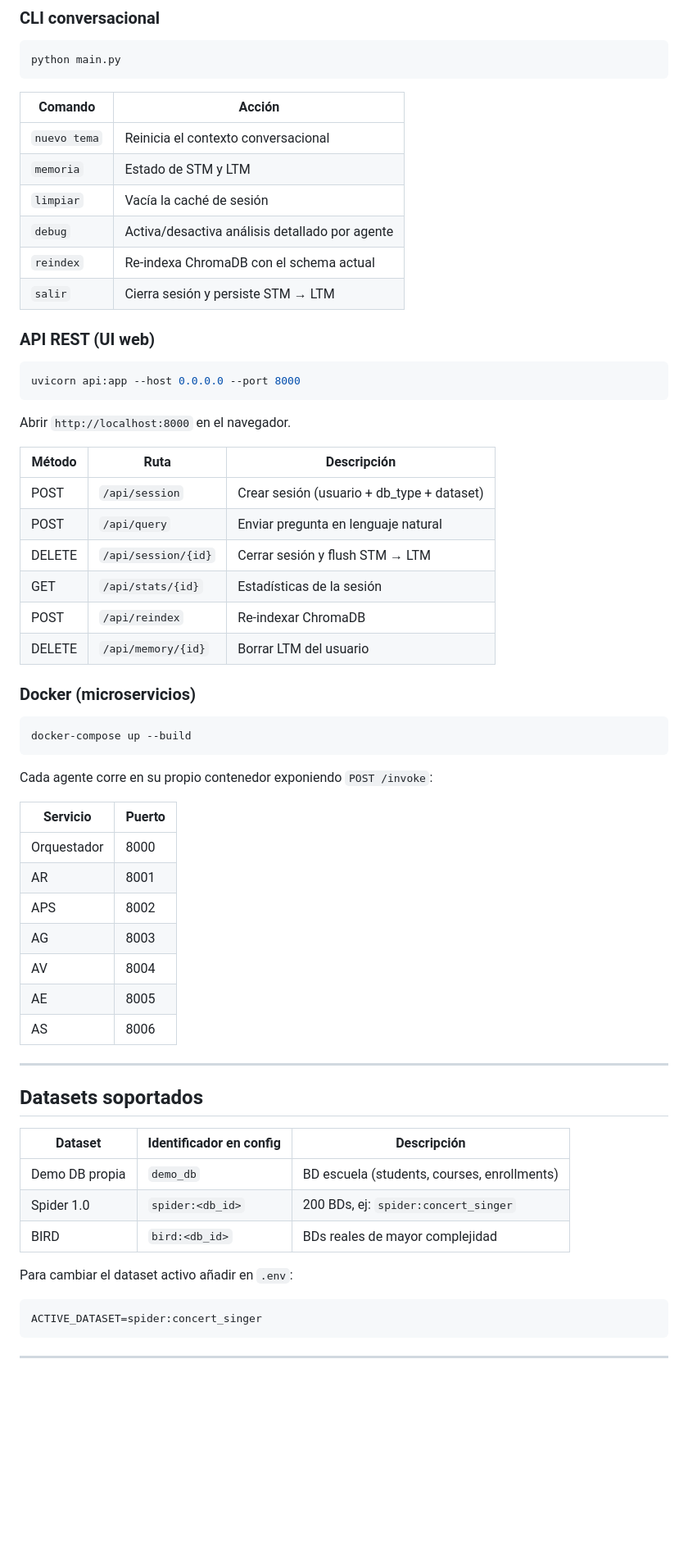
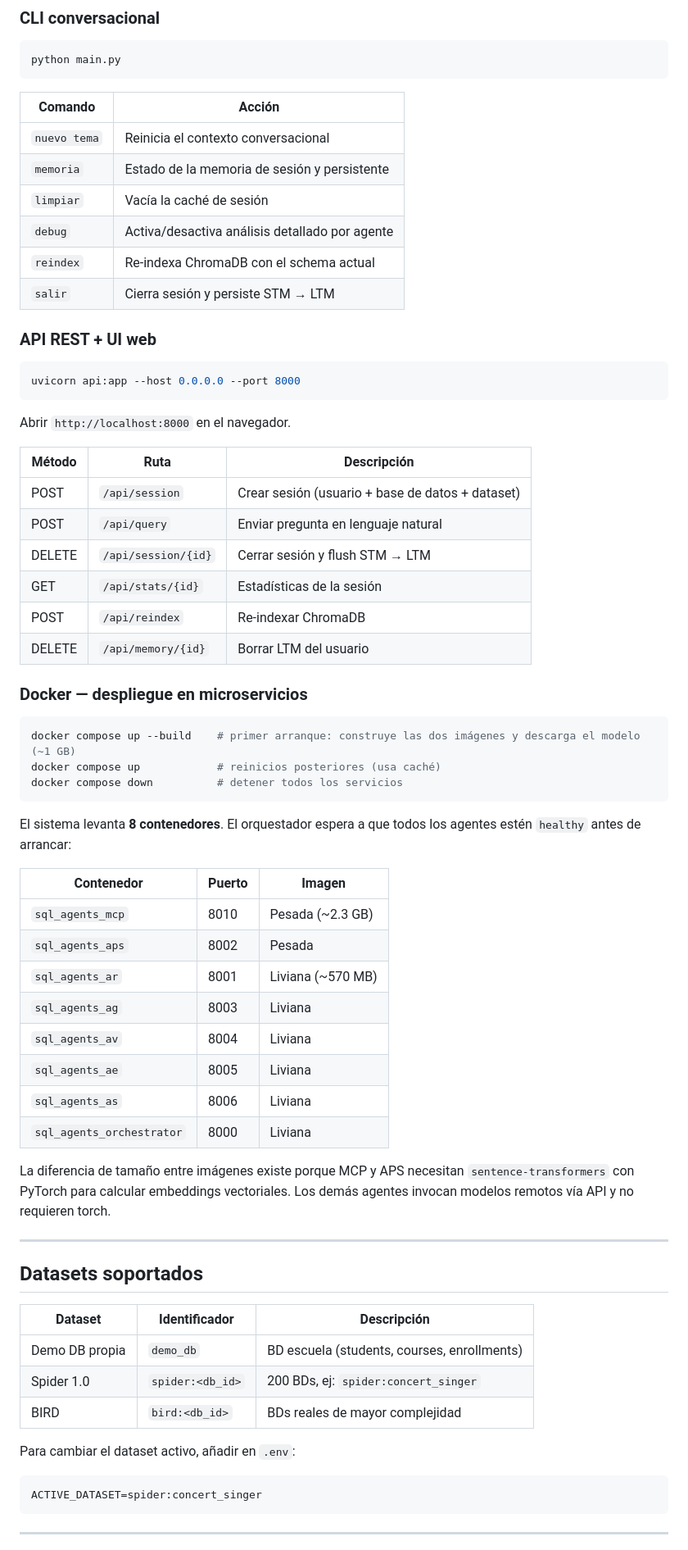
Before and after one commit to DAVID316CORDOVA/SQL-AGENTS, a Markdown page: README.md, the part around one of its changes. Shown at 82% size. Drawn GitHub-style; blank space fills up the shorter version.

````diff
--- a/README.md
+++ b/README.md
@@ -325,13 +315,13 @@ python main.py
 | Comando | Acción |
 |---------|--------|
 | `nuevo tema` | Reinicia el contexto conversacional |
-| `memoria` | Estado de STM y LTM |
+| `memoria` | Estado de la memoria de sesión y persistente |
 | `limpiar` | Vacía la caché de sesión |
 | `debug` | Activa/desactiva análisis detallado por agente |
 | `reindex` | Re-indexa ChromaDB con el schema actual |
 | `salir` | Cierra sesión y persiste STM → LTM |
 
-### API REST (UI web)
+### API REST + UI web
 
 ```bash
 uvicorn api:app --host 0.0.0.0 --port 8000
@@ -341,42 +331,47 @@ Abrir `http://localhost:8000` en el navegador.
 
 | Método | Ruta | Descripción |
 |--------|------|-------------|
-| POST | `/api/session` | Crear sesión (usuario + db_type + dataset) |
+| POST | `/api/session` | Crear sesión (usuario + base de datos + dataset) |
 | POST | `/api/query` | Enviar pregunta en lenguaje natural |
 | DELETE | `/api/session/{id}` | Cerrar sesión y flush STM → LTM |
 | GET | `/api/stats/{id}` | Estadísticas de la sesión |
 | POST | `/api/reindex` | Re-indexar ChromaDB |
 | DELETE | `/api/memory/{id}` | Borrar LTM del usuario |
 
-### Docker (microservicios)
+### Docker — despliegue en microservicios
 
 ```bash
-docker-compose up --build
+docker compose up --build    # primer arranque: construye las dos imágenes y descarga el modelo (~1 GB)
+docker compose up            # reinicios posteriores (usa caché)
+docker compose down          # detener todos los servicios
 ```
 
-Cada agente corre en su propio contenedor exponiendo `POST /invoke`:
+El sistema levanta **8 contenedores**. El orquestador espera a que todos los agentes estén `healthy` antes de arrancar:
 
-| Servicio | Puerto |
-|----------|--------|
-| Orquestador | 8000 |
-| AR | 8001 |
-| APS | 8002 |
-| AG | 8003 |
-| AV | 8004 |
-| AE | 8005 |
-| AS | 8006 |
+| Contenedor | Puerto | Imagen |
+|------------|--------|--------|
+| `sql_agents_mcp` | 8010 | Pesada (~2.3 GB) |
+| `sql_agents_aps` | 8002 | Pesada |
+| `sql_agents_ar` | 8001 | Liviana (~570 MB) |
+| `sql_agents_ag` | 8003 | Liviana |
+| `sql_agents_av` | 8004 | Liviana |
+| `sql_agents_ae` | 8005 | Liviana |
+| `sql_agents_as` | 8006 | Liviana |
+| `sql_agents_orchestrator` | 8000 | Liviana |
+
+La diferencia de tamaño entre imágenes existe porque MCP y APS necesitan `sentence-transformers` con PyTorch para calcular embeddings vectoriales. Los demás agentes invocan modelos remotos vía API y no requieren torch.
 
 ---
 
 ## Datasets soportados
 
-| Dataset | Identificador en config | Descripción |
-|---------|------------------------|-------------|
+| Dataset | Identificador | Descripción |
+|---------|--------------|-------------|
 | Demo DB propia | `demo_db` | BD escuela (students, courses, enrollments) |
 | Spider 1.0 | `spider:<db_id>` | 200 BDs, ej: `spider:concert_singer` |
 | BIRD | `bird:<db_id>` | BDs reales de mayor complejidad |
 
-Para cambiar el dataset activo añadir en `.env`:
+Para cambiar el dataset activo, añadir en `.env`:
 
 ```
 ACTIVE_DATASET=spider:concert_singer
````
Also changed, not shown: other parts of README.md (+37 -47 lines).
